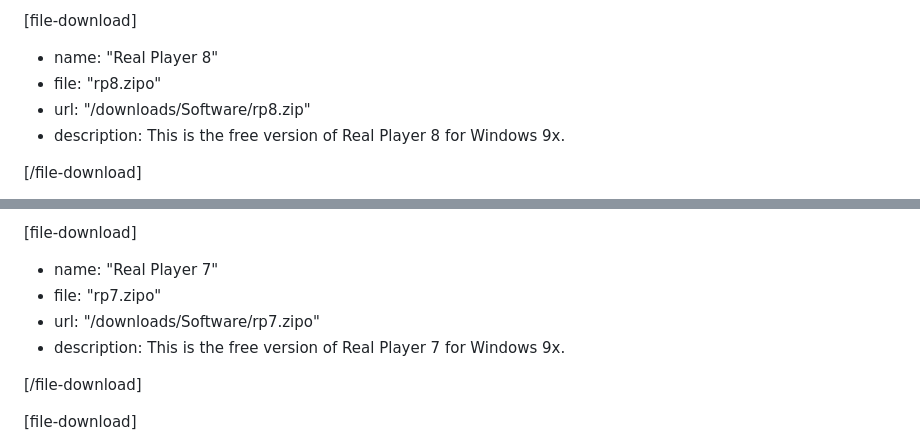
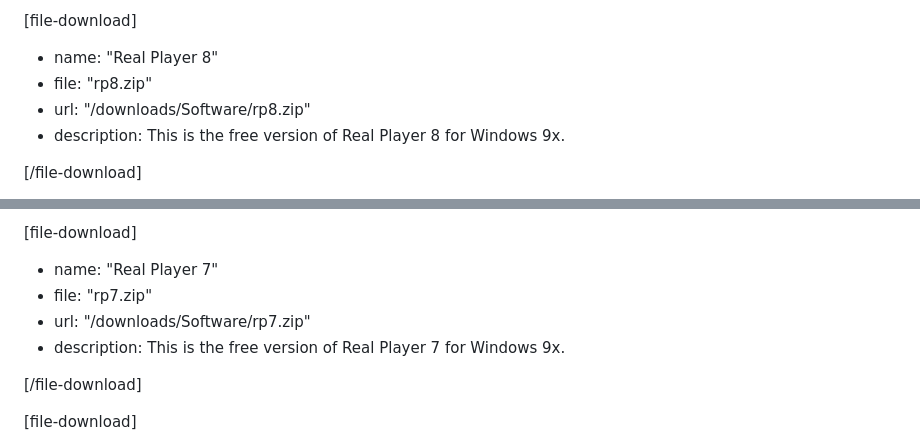
Before and after one commit to The-Eric-Experiment/tee-blog-contents, a Markdown page: pages/software.md, 2 parts joined by grey strips. Rendered like a GitHub page.

Commit message:
fix typos

```diff
--- a/pages/software.md
+++ b/pages/software.md
@@ -54,7 +54,7 @@ This page does not contain Windows 3.x specific software, if you want software f
 [file-download]
 
 - name: "Real Player 8"
-- file: "rp8.zipo"
+- file: "rp8.zip"
 - url: "/downloads/Software/rp8.zip"
 - description:
   This is the free version of Real Player 8 for Windows 9x.
@@ -74,8 +74,8 @@ This page does not contain Windows 3.x specific software, if you want software f
 [file-download]
 
 - name: "Real Player 7"
-- file: "rp7.zipo"
-- url: "/downloads/Software/rp7.zipo"
+- file: "rp7.zip"
+- url: "/downloads/Software/rp7.zip"
 - description:
   This is the free version of Real Player 7 for Windows 9x.
 
```
